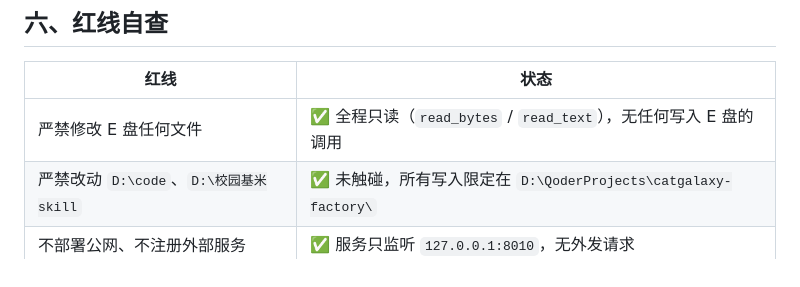
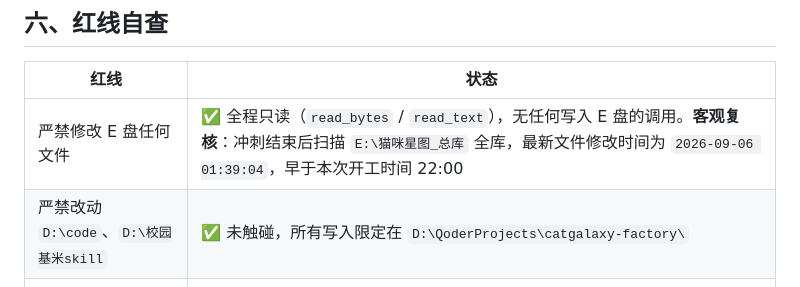
Before and after one commit to TianWenzzzh/catgalaxy-factory, a Markdown page: 交付报告.md, the part around the change. GitHub-like rendering.

Commit message:
docs: 红线自查补 E 盘只读的客观复核证据

```diff
--- a/交付报告.md
+++ b/交付报告.md
@@ -215,7 +215,7 @@ F7 摘要        2531 字符
 
 | 红线 | 状态 |
 |---|---|
-| 严禁修改 E 盘任何文件 | ✅ 全程只读（`read_bytes` / `read_text`），无任何写入 E 盘的调用 |
+| 严禁修改 E 盘任何文件 | ✅ 全程只读（`read_bytes` / `read_text`），无任何写入 E 盘的调用。**客观复核**：冲刺结束后扫描 `E:\猫咪星图_总库` 全库，最新文件修改时间为 `2026-09-06 01:39:04`，早于本次开工时间 22:00 |
 | 严禁改动 `D:\code`、`D:\校园基米skill` | ✅ 未触碰，所有写入限定在 `D:\QoderProjects\catgalaxy-factory\` |
 | 不部署公网、不注册外部服务 | ✅ 服务只监听 `127.0.0.1:8010`，无外发请求 |
 | 不下载 >100MB 依赖 | ✅ 仅 fastapi/uvicorn/python-multipart/pillow/pytest/httpx |
```
